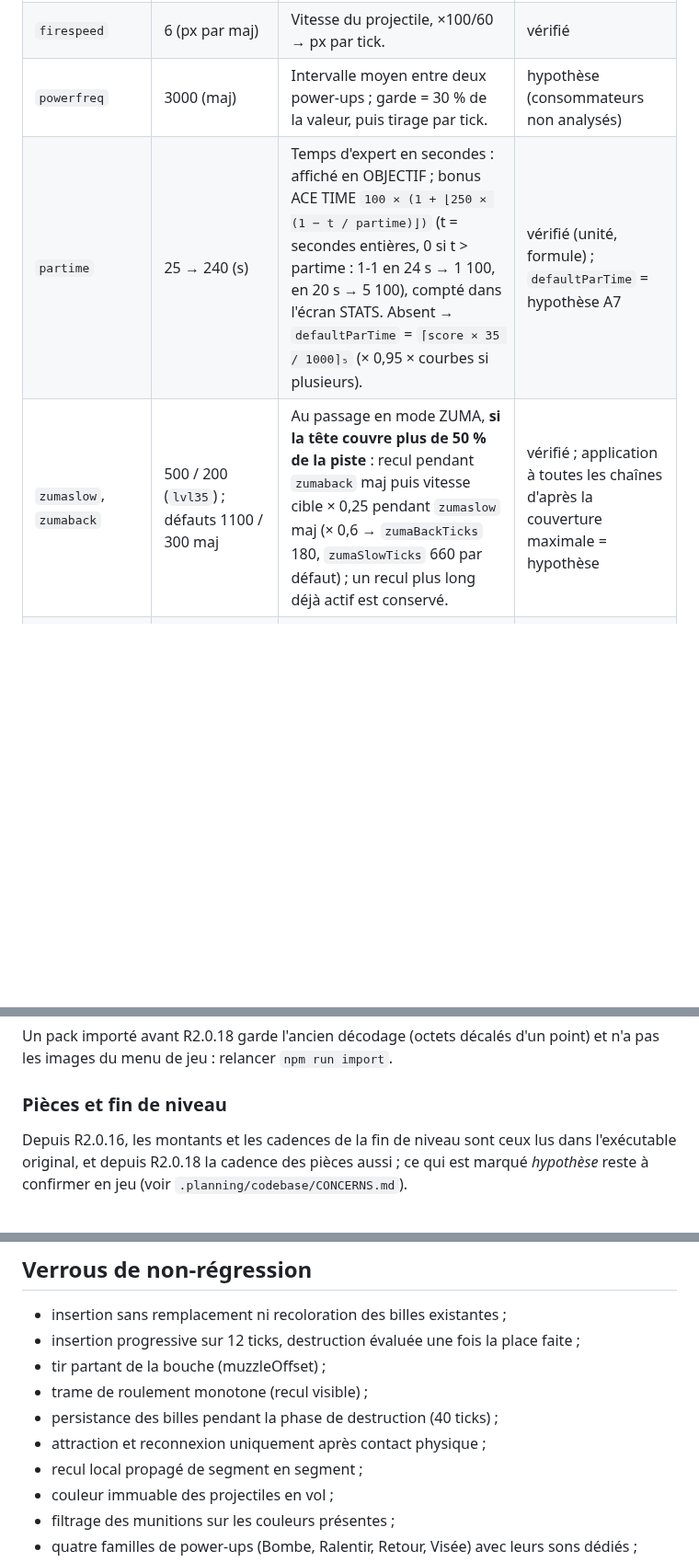
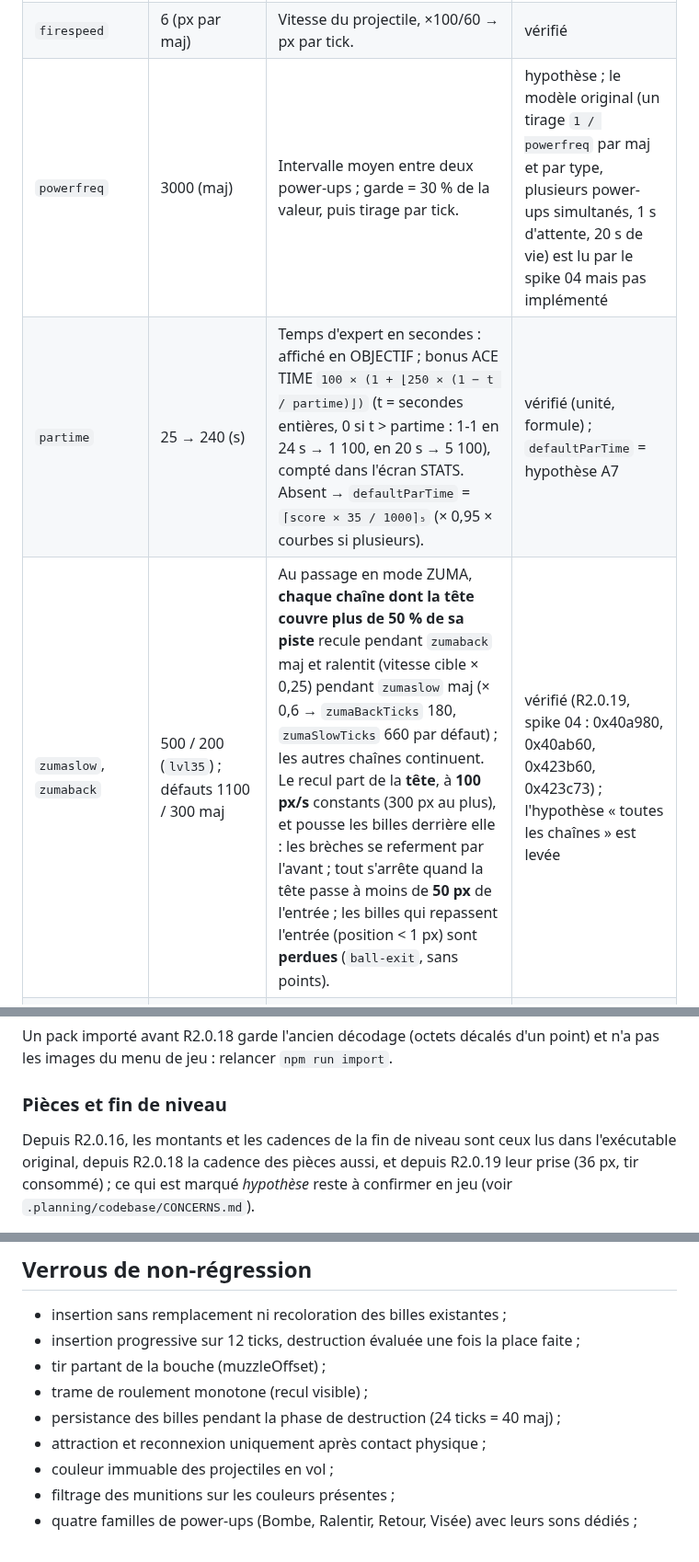
Before and after one commit to romaindetroyat/zuma, a Markdown page: README.md, 3 parts joined by grey strips. Shown at 92% size. Drawn GitHub-style; blank space fills up the shorter version.

```diff
--- a/README.md
+++ b/README.md
@@ -73,9 +73,9 @@ Chaque niveau du pack porte des attributs de difficulté ; `src/main.ts` (`confi
 | `slowfactor`, `slowspeed` | 4 par défaut (3,5 → 1 sur les niveaux avancés) ; `slowspeed` → `slowfactor = speed / slowspeed` | **Zone lente de fin de piste** (`endSlowFactor`) : sur les `slowdistance` px qui précèdent la ligne de danger, la vitesse cible descend linéairement de `speed` à `speed / slowfactor`, puis y reste jusqu'au crâne. Ce **n'est pas** le facteur de la balle RALENTIR (`slowFactor` du moteur, toujours 4). | vérifié |
 | `danger`, `slowdistance` | jamais définis (défauts 600 / 500 px) | Ligne de danger à 600 px du crâne (`dangerDistance`) : départ de l'alerte, du couvercle du crâne et fin de la zone lente ; zone lente de 500 px avant la ligne (`slowDistance`). | vérifié |
 | `firespeed` | 6 (px par maj) | Vitesse du projectile, ×100/60 → px par tick. | vérifié |
-| `powerfreq` | 3000 (maj) | Intervalle moyen entre deux power-ups ; garde = 30 % de la valeur, puis tirage par tick. | hypothèse (consommateurs non analysés) |
+| `powerfreq` | 3000 (maj) | Intervalle moyen entre deux power-ups ; garde = 30 % de la valeur, puis tirage par tick. | hypothèse ; le modèle original (un tirage `1 / powerfreq` par maj et par type, plusieurs power-ups simultanés, 1 s d'attente, 20 s de vie) est lu par le spike 04 mais pas implémenté |
 | `partime` | 25 → 240 (s) | Temps d'expert en secondes : affiché en OBJECTIF ; bonus ACE TIME `100 × (1 + ⌊250 × (1 − t / partime)⌋)` (t = secondes entières, 0 si t > partime : 1-1 en 24 s → 1 100, en 20 s → 5 100), compté dans l'écran STATS. Absent → `defaultParTime` = `⌈score × 35 / 1000⌉₅` (× 0,95 × courbes si plusieurs). | vérifié (unité, formule) ; `defaultParTime` = hypothèse A7 |
-| `zumaslow`, `zumaback` | 500 / 200 (`lvl35`) ; défauts 1100 / 300 maj | Au passage en mode ZUMA, **si la tête couvre plus de 50 % de la piste** : recul pendant `zumaback` maj puis vitesse cible × 0,25 pendant `zumaslow` maj (× 0,6 → `zumaBackTicks` 180, `zumaSlowTicks` 660 par défaut) ; un recul plus long déjà actif est conservé. | vérifié ; application à toutes les chaînes d'après la couverture maximale = hypothèse |
+| `zumaslow`, `zumaback` | 500 / 200 (`lvl35`) ; défauts 1100 / 300 maj | Au passage en mode ZUMA, **chaque chaîne dont la tête couvre plus de 50 % de sa piste** recule pendant `zumaback` maj et ralentit (vitesse cible × 0,25) pendant `zumaslow` maj (× 0,6 → `zumaBackTicks` 180, `zumaSlowTicks` 660 par défaut) ; les autres chaînes continuent. Le recul part de la **tête**, à **100 px/s** constants (300 px au plus), et pousse les billes derrière elle : les brèches se referment par l'avant ; tout s'arrête quand la tête passe à moins de **50 px** de l'entrée ; les billes qui repassent l'entrée (position < 1 px) sont **perdues** (`ball-exit`, sans points). | vérifié (R2.0.19, spike 04 : 0x40a980, 0x40ab60, 0x423b60, 0x423c73) ; l'hypothèse « toutes les chaînes » est levée |
 | `colors` | 4 (1-1 à 1-3 seulement) | Nombre de couleurs, borné 3..6 ; sinon déduit du temple (4 pour les temples 1–3, 5 pour 4–6, 6 ensuite). | vérifié (`Rand() % colors`) ; déduction par temple = hypothèse, verrouillée par test |
 | `treasurefreq` | jamais défini (défaut 300) | Probabilité `1 / treasurefreq` par maj d'une tentative d'apparition de pièce (≈ 1/180 par tick, `coinChance`), 13 s après l'apparition précédente ; voir « Pièces et fin de niveau ». | vérifié (R2.0.18) |
 | `mergespeed`, `reloaddelay`, `maxspeed`, `accrate` | — | Non interprétés ; `mergespeed` a seulement inspiré `mergeTicks` ; `maxspeed` / `accrate` sont inopérants sans `accrate` dans `levels.xml`. | à confirmer |
@@ -93,5 +93,5 @@ Un pack importé avant R2.0.18 garde l'ancien décodage (octets décalés d'un p
 
 ### Pièces et fin de niveau
 
-Depuis R2.0.16, les montants et les cadences de la fin de niveau sont ceux lus dans l'exécutable original, et depuis R2.0.18 la cadence des pièces aussi ; ce qui est marqué *hypothèse* reste à confirmer en jeu (voir `.planning/codebase/CONCERNS.md`).
+Depuis R2.0.16, les montants et les cadences de la fin de niveau sont ceux lus dans l'exécutable original, depuis R2.0.18 la cadence des pièces aussi, et depuis R2.0.19 leur prise (36 px, tir consommé) ; ce qui est marqué *hypothèse* reste à confirmer en jeu (voir `.planning/codebase/CONCERNS.md`).
 
@@ -159,9 +174,8 @@ Le jeu est simulé et dessiné en 640×480 logiques ; le canvas est mis à l'éc
 - insertion progressive sur 12 ticks, destruction évaluée une fois la place faite ;
 - tir partant de la bouche (muzzleOffset) ;
 - trame de roulement monotone (recul visible) ;
-- persistance des billes pendant la phase de destruction (40 ticks) ;
+- persistance des billes pendant la phase de destruction (24 ticks = 40 maj) ;
 - attraction et reconnexion uniquement après contact physique ;
-- recul local propagé de segment en segment ;
 - couleur immuable des projectiles en vol ;
 - filtrage des munitions sur les couleurs présentes ;
 - quatre familles de power-ups (Bombe, Ralentir, Retour, Visée) avec leurs sons dédiés ;
```
Also changed, not shown: other parts of README.md (+24 -8 lines), R219_RELEASE_NOTES.md (added, +65 -0 lines).
